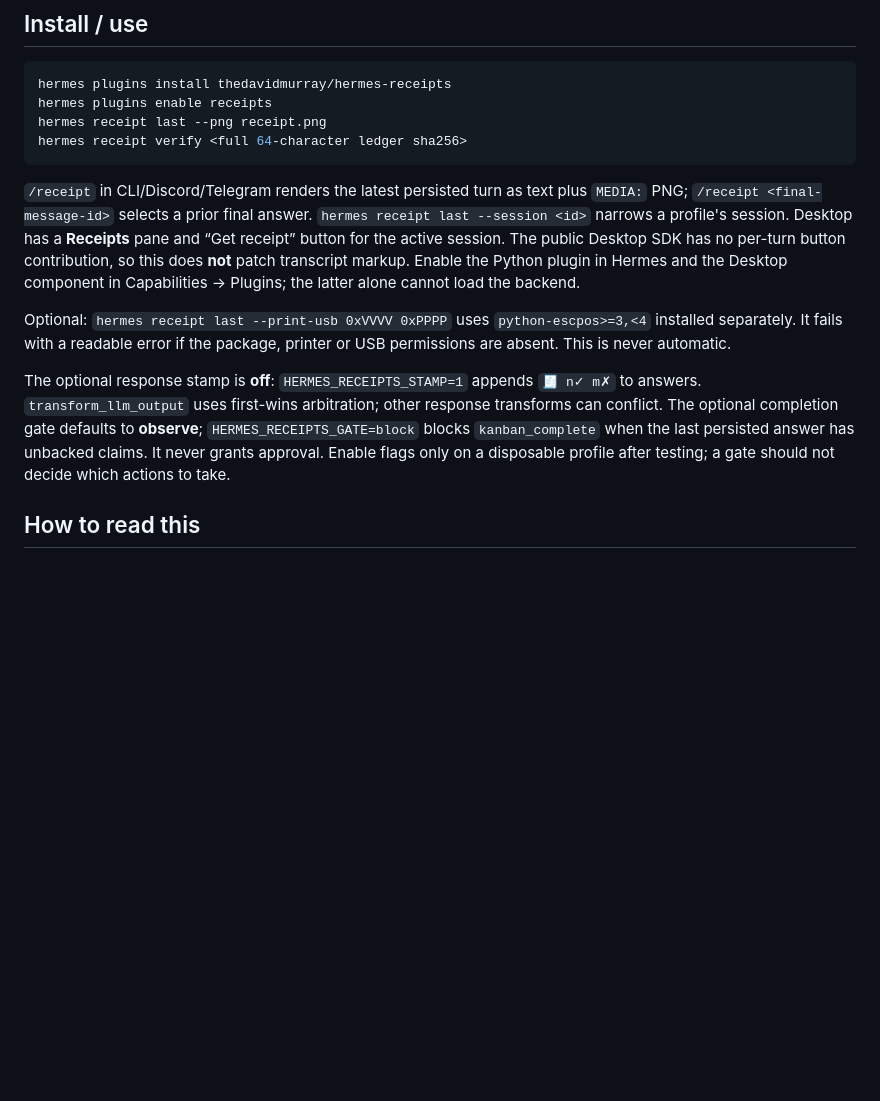
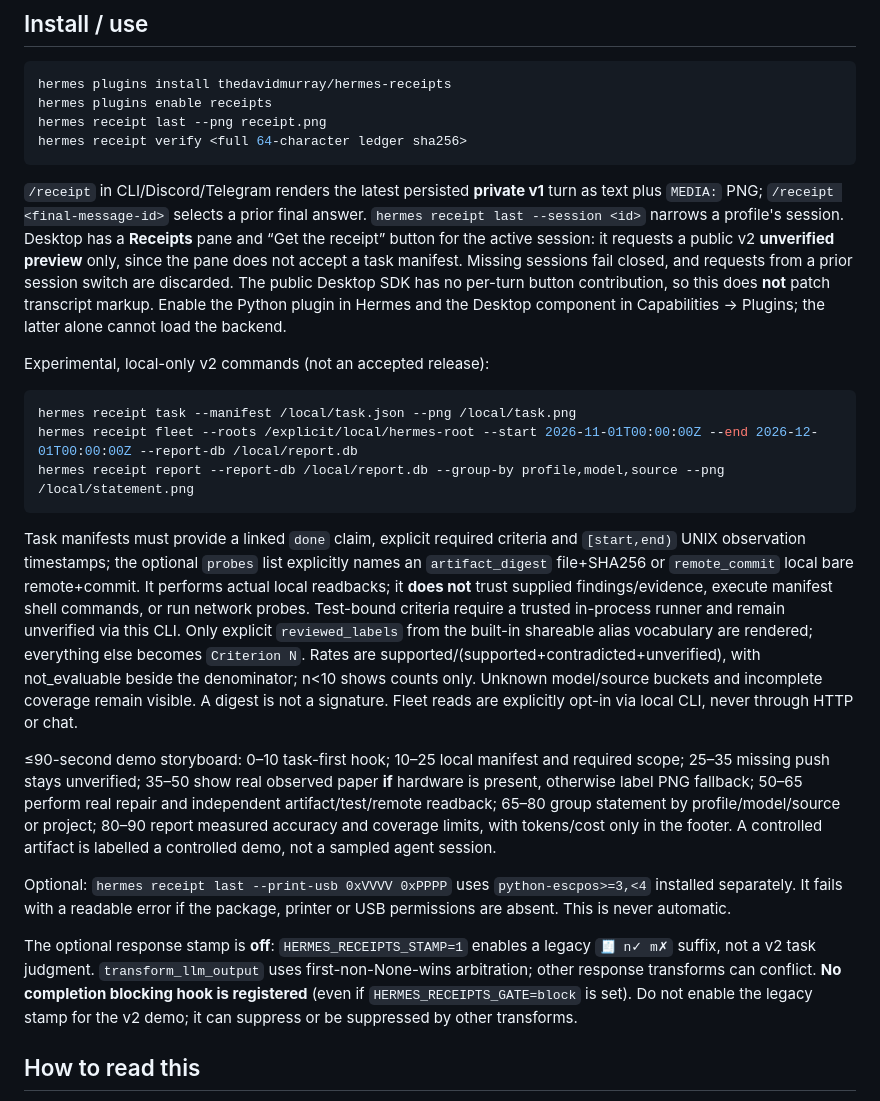
Before and after one commit to thedavidmurray/hermes-receipts, a Markdown page: README.md, the part around one of its changes. Drawn GitHub-style; blank space fills up the shorter version.

````diff
--- a/README.md
+++ b/README.md
@@ -17,11 +21,23 @@ hermes receipt last --png receipt.png
 hermes receipt verify <full 64-character ledger sha256>
 ```
 
-`/receipt` in CLI/Discord/Telegram renders the latest persisted turn as text plus `MEDIA:` PNG; `/receipt <final-message-id>` selects a prior final answer. `hermes receipt last --session <id>` narrows a profile's session. Desktop has a **Receipts** pane and “Get receipt” button for the active session. The public Desktop SDK has no per-turn button contribution, so this does **not** patch transcript markup. Enable the Python plugin in Hermes and the Desktop component in Capabilities → Plugins; the latter alone cannot load the backend.
+`/receipt` in CLI/Discord/Telegram renders the latest persisted **private v1** turn as text plus `MEDIA:` PNG; `/receipt <final-message-id>` selects a prior final answer. `hermes receipt last --session <id>` narrows a profile's session. Desktop has a **Receipts** pane and “Get the receipt” button for the active session: it requests a public v2 **unverified preview** only, since the pane does not accept a task manifest. Missing sessions fail closed, and requests from a prior session switch are discarded. The public Desktop SDK has no per-turn button contribution, so this does **not** patch transcript markup. Enable the Python plugin in Hermes and the Desktop component in Capabilities → Plugins; the latter alone cannot load the backend.
+
+Experimental, local-only v2 commands (not an accepted release):
+
+```bash
+hermes receipt task --manifest /local/task.json --png /local/task.png
+hermes receipt fleet --roots /explicit/local/hermes-root --start 2026-11-01T00:00:00Z --end 2026-12-01T00:00:00Z --report-db /local/report.db
+hermes receipt report --report-db /local/report.db --group-by profile,model,source --png /local/statement.png
+```
+
+Task manifests must provide a linked `done` claim, explicit required criteria and `[start,end)` UNIX observation timestamps; the optional `probes` list explicitly names an `artifact_digest` file+SHA256 or `remote_commit` local bare remote+commit. It performs actual local readbacks; it **does not** trust supplied findings/evidence, execute manifest shell commands, or run network probes. Test-bound criteria require a trusted in-process runner and remain unverified via this CLI. Only explicit `reviewed_labels` from the built-in shareable alias vocabulary are rendered; everything else becomes `Criterion N`. Rates are supported/(supported+contradicted+unverified), with not_evaluable beside the denominator; n<10 shows counts only. Unknown model/source buckets and incomplete coverage remain visible. A digest is not a signature. Fleet reads are explicitly opt-in via local CLI, never through HTTP or chat.
+
+≤90-second demo storyboard: 0–10 task-first hook; 10–25 local manifest and required scope; 25–35 missing push stays unverified; 35–50 show real observed paper **if** hardware is present, otherwise label PNG fallback; 50–65 perform real repair and independent artifact/test/remote readback; 65–80 group statement by profile/model/source or project; 80–90 report measured accuracy and coverage limits, with tokens/cost only in the footer. A controlled artifact is labelled a controlled demo, not a sampled agent session.
 
 Optional: `hermes receipt last --print-usb 0xVVVV 0xPPPP` uses `python-escpos>=3,<4` installed separately. It fails with a readable error if the package, printer or USB permissions are absent. This is never automatic.
 
-The optional response stamp is **off**: `HERMES_RECEIPTS_STAMP=1` appends `🧾 n✓ m✗` to answers. `transform_llm_output` uses first-wins arbitration; other response transforms can conflict. The optional completion gate defaults to **observe**; `HERMES_RECEIPTS_GATE=block` blocks `kanban_complete` when the last persisted answer has unbacked claims. It never grants approval. Enable flags only on a disposable profile after testing; a gate should not decide which actions to take.
+The optional response stamp is **off**: `HERMES_RECEIPTS_STAMP=1` enables a legacy `🧾 n✓ m✗` suffix, not a v2 task judgment. `transform_llm_output` uses first-non-None-wins arbitration; other response transforms can conflict. **No completion blocking hook is registered** (even if `HERMES_RECEIPTS_GATE=block` is set). Do not enable the legacy stamp for the v2 demo; it can suppress or be suppressed by other transforms.
 
 ## How to read this
 
````
Also changed, not shown: other parts of README.md (+11 -7 lines), assets/v2-controlled-statement.png (added), assets/v2-controlled-task.png (added), 10 other files.
